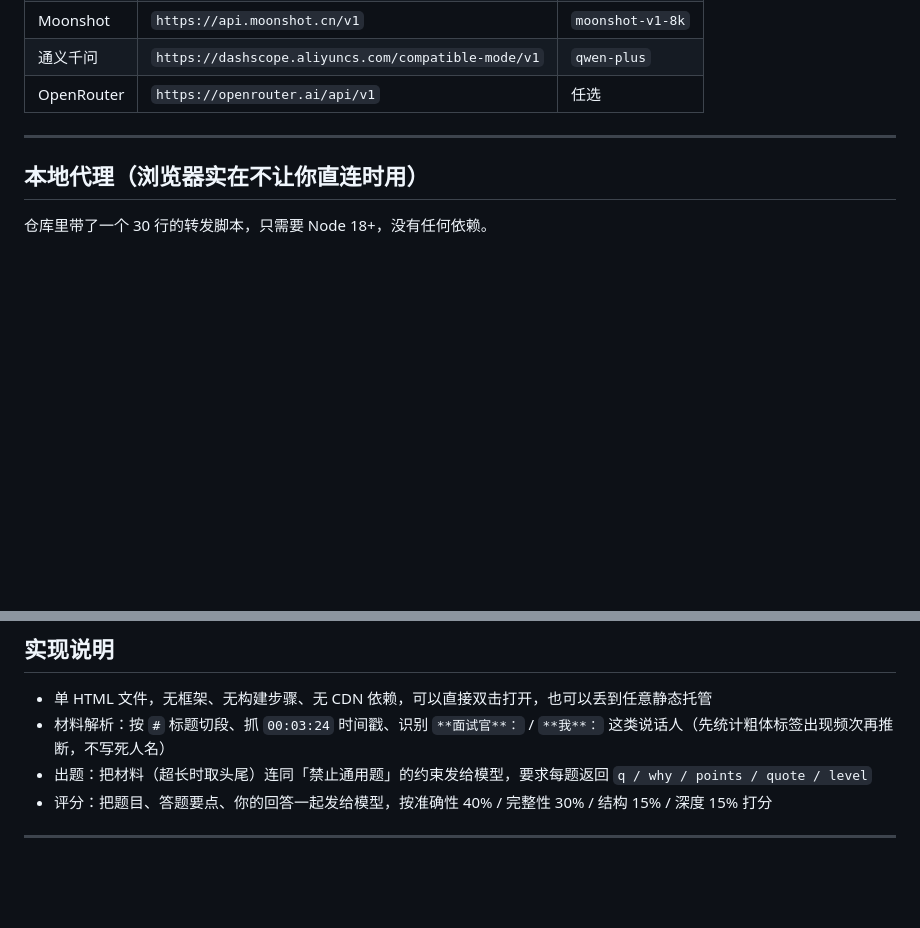
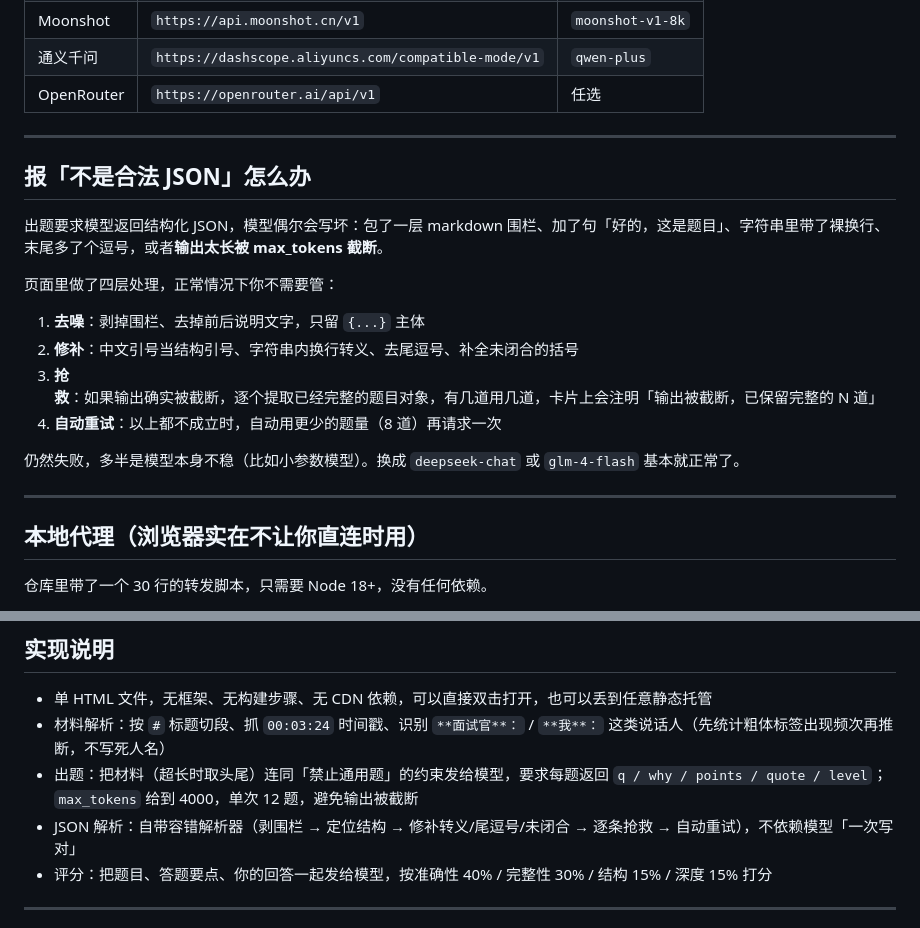
Before and after one commit to yazhoujiucaihezi/interview-coach, a Markdown page: README.md, 2 parts joined by grey strips. Drawn GitHub-style; blank space fills up the shorter version.

Commit message:
docs: 补充「不是合法 JSON」排查说明

```diff
--- a/README.md
+++ b/README.md
@@ -68,6 +68,21 @@
 
 ---
 
+## 报「不是合法 JSON」怎么办
+
+出题要求模型返回结构化 JSON，模型偶尔会写坏：包了一层 markdown 围栏、加了句「好的，这是题目」、字符串里带了裸换行、末尾多了个逗号，或者**输出太长被 max_tokens 截断**。
+
+页面里做了四层处理，正常情况下你不需要管：
+
+1. **去噪**：剥掉围栏、去掉前后说明文字，只留 `{...}` 主体
+2. **修补**：中文引号当结构引号、字符串内换行转义、去尾逗号、补全未闭合的括号
+3. **抢救**：如果输出确实被截断，逐个提取已经完整的题目对象，有几道用几道，卡片上会注明「输出被截断，已保留完整的 N 道」
+4. **自动重试**：以上都不成立时，自动用更少的题量（8 道）再请求一次
+
+仍然失败，多半是模型本身不稳（比如小参数模型）。换成 `deepseek-chat` 或 `glm-4-flash` 基本就正常了。
+
+---
+
 ## 本地代理（浏览器实在不让你直连时用）
 
 仓库里带了一个 30 行的转发脚本，只需要 Node 18+，没有任何依赖。
@@ -99,7 +114,8 @@ http://127.0.0.1:8787/v1
 
 - 单 HTML 文件，无框架、无构建步骤、无 CDN 依赖，可以直接双击打开，也可以丢到任意静态托管
 - 材料解析：按 `#` 标题切段、抓 `00:03:24` 时间戳、识别 `**面试官**：` / `**我**：` 这类说话人（先统计粗体标签出现频次再推断，不写死人名）
-- 出题：把材料（超长时取头尾）连同「禁止通用题」的约束发给模型，要求每题返回 `q / why / points / quote / level`
+- 出题：把材料（超长时取头尾）连同「禁止通用题」的约束发给模型，要求每题返回 `q / why / points / quote / level`；`max_tokens` 给到 4000，单次 12 题，避免输出被截断
+- JSON 解析：自带容错解析器（剥围栏 → 定位结构 → 修补转义/尾逗号/未闭合 → 逐条抢救 → 自动重试），不依赖模型「一次写对」
 - 评分：把题目、答题要点、你的回答一起发给模型，按准确性 40% / 完整性 30% / 结构 15% / 深度 15% 打分
 
 ---
```
